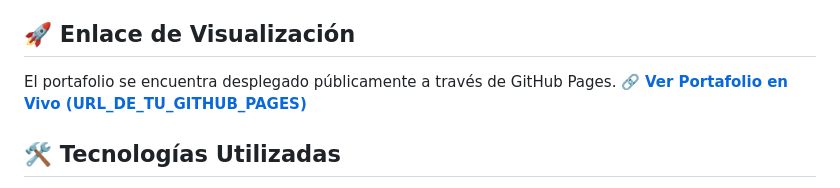
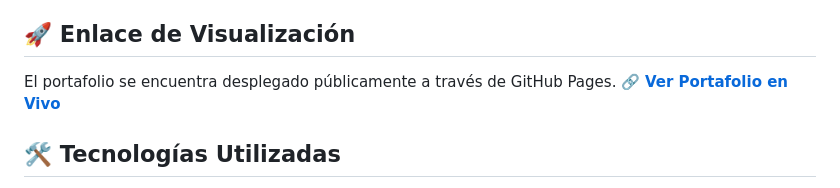
Before and after one commit to Jreyesi/portafolio-jri, a Markdown page: README.md, the part around the change. GitHub-like rendering.

```diff
--- a/README.md
+++ b/README.md
@@ -17,7 +17,7 @@ El sitio ha sido construido aplicando estrictamente los estándares modernos de
 ## 🚀 Enlace de Visualización
 
 El portafolio se encuentra desplegado públicamente a través de GitHub Pages.
-🔗 **[Ver Portafolio en Vivo (URL_DE_TU_GITHUB_PAGES)](https://jreyesi.github.io/portafolio-jri)**
+🔗 **[Ver Portafolio en Vivo](https://jreyesi.github.io/portafolio-jri)**
 
 ## 🛠️ Tecnologías Utilizadas
 
```
